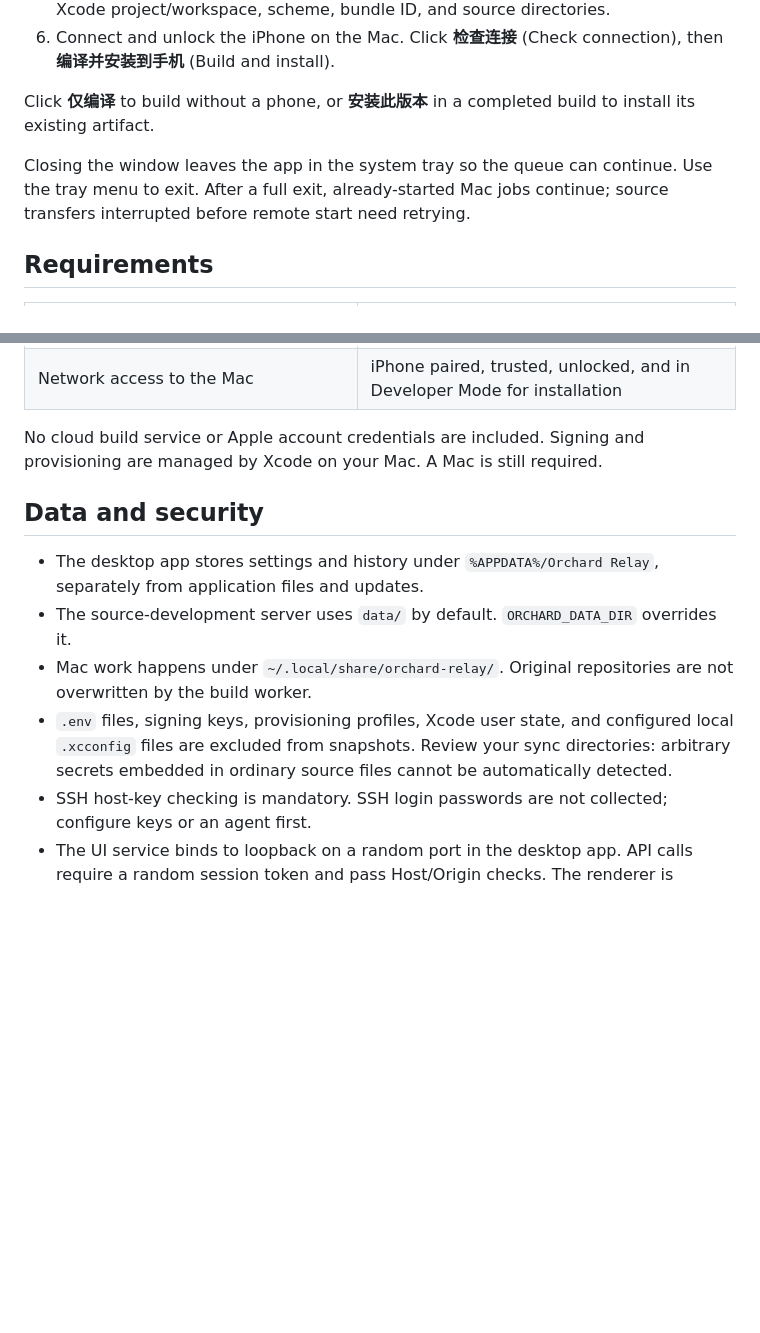
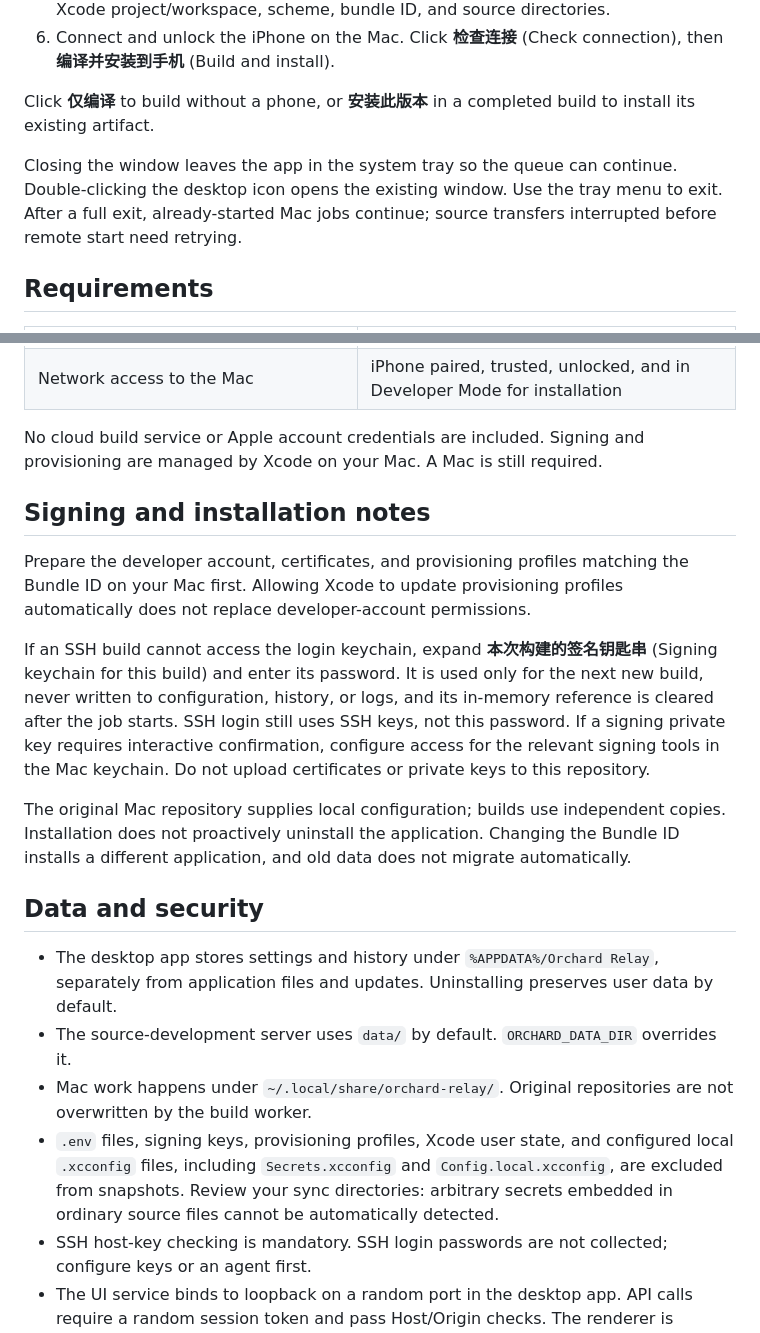
Before and after one commit to omaekumiko2-create/orchard-relay, a Markdown page: README.md, 2 parts joined by grey strips. Drawn GitHub-style; blank space fills up the shorter version.

```diff
--- a/README.md
+++ b/README.md
@@ -32,7 +32,7 @@ The v0.1 interface is in Simplified Chinese; English and Chinese setup guides ar
 
 Click **仅编译** to build without a phone, or **安装此版本** in a completed build to install its existing artifact.
 
-Closing the window leaves the app in the system tray so the queue can continue. Use the tray menu to exit. After a full exit, already-started Mac jobs continue; source transfers interrupted before remote start need retrying.
+Closing the window leaves the app in the system tray so the queue can continue. Double-clicking the desktop icon opens the existing window. Use the tray menu to exit. After a full exit, already-started Mac jobs continue; source transfers interrupted before remote start need retrying.
 
 ## Requirements
 
@@ -45,12 +45,20 @@ Closing the window leaves the app in the system tray so the queue can continue.
 
 No cloud build service or Apple account credentials are included. Signing and provisioning are managed by Xcode on your Mac. A Mac is still required.
 
+## Signing and installation notes
+
+Prepare the developer account, certificates, and provisioning profiles matching the Bundle ID on your Mac first. Allowing Xcode to update provisioning profiles automatically does not replace developer-account permissions.
+
+If an SSH build cannot access the login keychain, expand **本次构建的签名钥匙串** (Signing keychain for this build) and enter its password. It is used only for the next new build, never written to configuration, history, or logs, and its in-memory reference is cleared after the job starts. SSH login still uses SSH keys, not this password. If a signing private key requires interactive confirmation, configure access for the relevant signing tools in the Mac keychain. Do not upload certificates or private keys to this repository.
+
+The original Mac repository supplies local configuration; builds use independent copies. Installation does not proactively uninstall the application. Changing the Bundle ID installs a different application, and old data does not migrate automatically.
+
 ## Data and security
 
-- The desktop app stores settings and history under `%APPDATA%/Orchard Relay`, separately from application files and updates.
+- The desktop app stores settings and history under `%APPDATA%/Orchard Relay`, separately from application files and updates. Uninstalling preserves user data by default.
 - The source-development server uses `data/` by default. `ORCHARD_DATA_DIR` overrides it.
 - Mac work happens under `~/.local/share/orchard-relay/`. Original repositories are not overwritten by the build worker.
-- `.env` files, signing keys, provisioning profiles, Xcode user state, and configured local `.xcconfig` files are excluded from snapshots. Review your sync directories: arbitrary secrets embedded in ordinary source files cannot be automatically detected.
+- `.env` files, signing keys, provisioning profiles, Xcode user state, and configured local `.xcconfig` files, including `Secrets.xcconfig` and `Config.local.xcconfig`, are excluded from snapshots. Review your sync directories: arbitrary secrets embedded in ordinary source files cannot be automatically detected.
 - SSH host-key checking is mandatory. SSH login passwords are not collected; configure keys or an agent first.
 - The UI service binds to loopback on a random port in the desktop app. API calls require a random session token and pass Host/Origin checks. The renderer is sandboxed with Node integration disabled.
 - No analytics, remote telemetry, or automatic updates. Local settings, jobs, keys, and application source snapshots are not part of this repository or release package.
```
Also changed, not shown: other parts of README.md (+1 -1 lines), README.zh-CN.md (+89 -29 lines).
